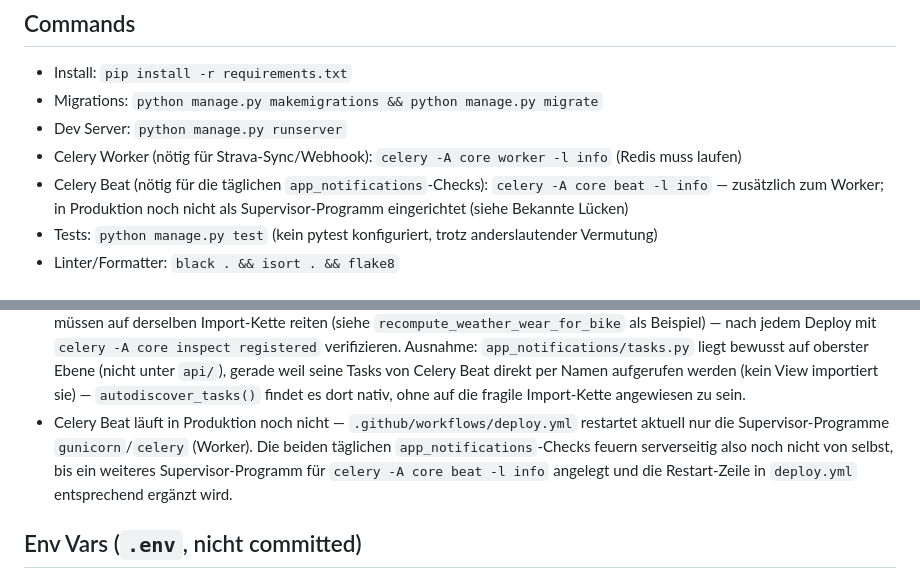
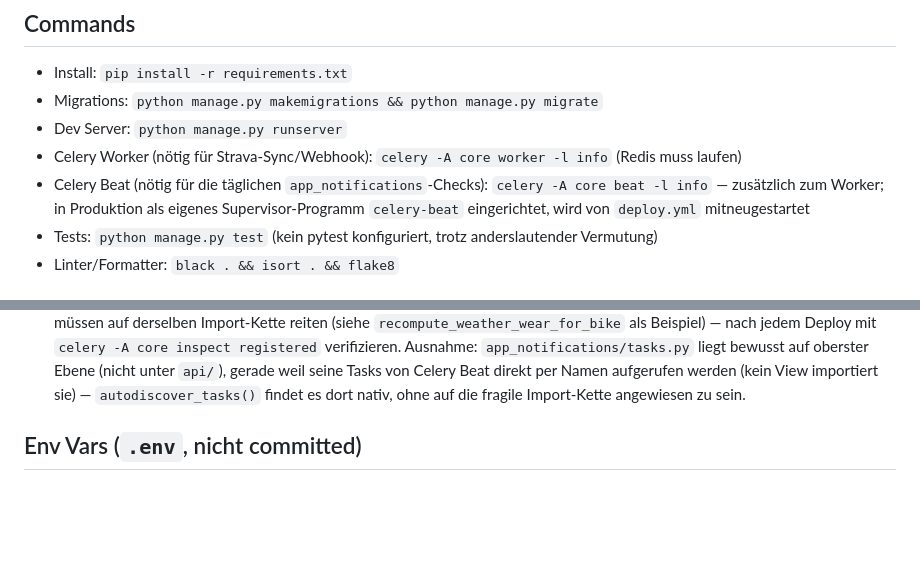
Before and after one commit to Marc-Schaar/kudos_care_backend, a Markdown page: claude.md, 2 parts joined by grey strips. Drawn GitHub-style; blank space fills up the shorter version.

Commit message:
Update CLAUDE.md: celery-beat now runs in production
Reason: verified via supervisorctl that celery-beat is RUNNING on the
server, so the daily app_notifications checks now fire on their own.

Co-Authored-By: Claude Sonnet 5 <noreply@anthropic.com>

```diff
--- a/claude.md
+++ b/claude.md
@@ -30,8 +30,8 @@ Zugehöriges Frontend: `kudos_care_frontend` (Angular), siehe dessen `CLAUDE.md`
 - Dev Server: `python manage.py runserver`
 - Celery Worker (nötig für Strava-Sync/Webhook): `celery -A core worker -l info` (Redis muss laufen)
 - Celery Beat (nötig für die täglichen `app_notifications`-Checks): `celery -A core beat -l info`
-  — zusätzlich zum Worker; in Produktion noch nicht als Supervisor-Programm eingerichtet
-  (siehe Bekannte Lücken)
+  — zusätzlich zum Worker; in Produktion als eigenes Supervisor-Programm `celery-beat`
+  eingerichtet, wird von `deploy.yml` mitneugestartet
 - Tests: `python manage.py test` (kein pytest konfiguriert, trotz anderslautender Vermutung)
 - Linter/Formatter: `black . && isort . && flake8`
 
@@ -178,12 +178,6 @@ in `localStorage` (`StravaService.setLoggedInUser`/`displayNameStorageKey`), nic
   `api/`), gerade weil seine Tasks von Celery Beat direkt per Namen aufgerufen werden (kein
   View importiert sie) — `autodiscover_tasks()` findet es dort nativ, ohne auf die fragile
   Import-Kette angewiesen zu sein.
-- Celery Beat läuft in Produktion noch nicht — `.github/workflows/deploy.yml` restartet aktuell
-  nur die Supervisor-Programme `gunicorn`/`celery` (Worker). Die beiden täglichen
-  `app_notifications`-Checks feuern serverseitig also noch nicht von selbst, bis ein weiteres
-  Supervisor-Programm für `celery -A core beat -l info` angelegt und die Restart-Zeile in
-  `deploy.yml` entsprechend ergänzt wird.
-
 ## Env Vars (`.env`, nicht committed)
 
 `DJANGO_SECRET_KEY`, `DEBUG`, `ALLOWED_HOSTS`, `CORS_ALLOWED_ORIGINS`,
```
